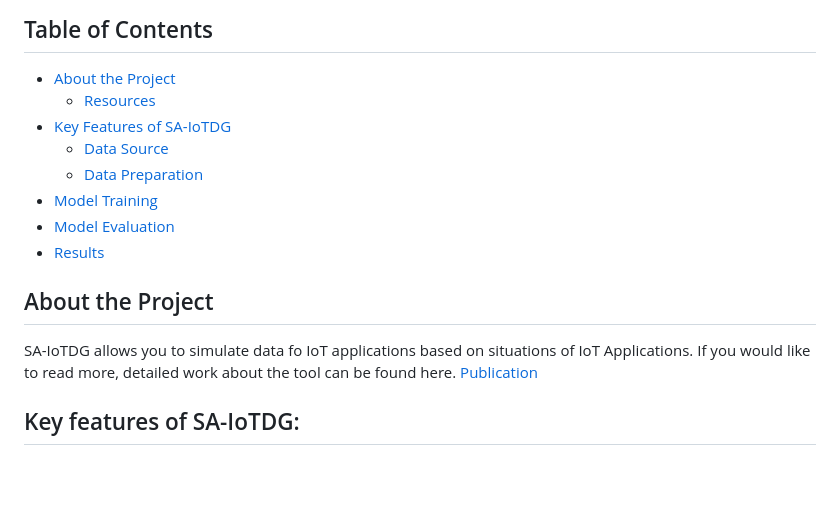
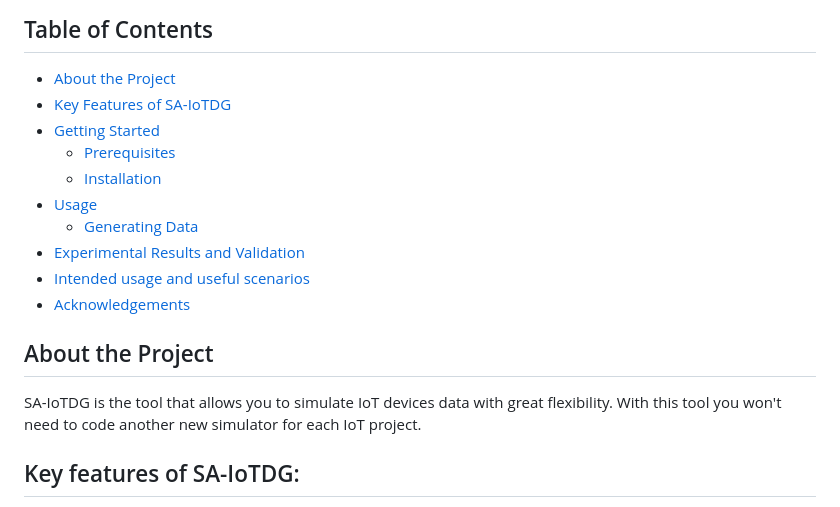
Before and after one commit to ShalmolyMondal/IoTDG, a Markdown page: README.md, the part around the change printed below. Rendered like a GitHub page; blank space fills up the shorter version.

```diff
--- a/README.md
+++ b/README.md
@@ -1,17 +1,19 @@
 ## Table of Contents
 
 - [About the Project](#about-the-project)
-  - [Resources](#resources)
-- [Key Features of SA-IoTDG](#features)
-  - [Data Source](#data-origin)
-  - [Data Preparation](#data-preparation)
-- [Model Training](#training)
-- [Model Evaluation](#model-evaluation)
-- [Results](#results)
+- [Key Features of SA-IoTDG](#Key-Features-of-SA-IoTDG)
+- [Getting Started](#getting-started)
+  - [Prerequisites](#Prerequisites)
+  - [Installation](#Installation)
+- [Usage](#usage)
+  - [Generating Data](#Generating-Data)
+- [Experimental Results and Validation](#Experimental-Results-and-Validation)
+- [Intended usage and useful scenarios](#Intended-usage-and-useful-scenarios)
+- [Acknowledgements](#Acknowledgements)
 
 ## About the Project
 
-SA-IoTDG allows you to simulate data fo IoT applications based on situations of IoT Applications. If you would like to read more, detailed work about the tool can be found here. [Publication](https://www.mdpi.com/1424-8220/23/1/7)
+SA-IoTDG is the tool that allows you to simulate IoT devices data with great flexibility. With this tool you won't need to code another new simulator for each IoT project.
 
 ## Key features of SA-IoTDG:
 
```
Also changed, not shown: other parts of README.md (+7 -10 lines).
